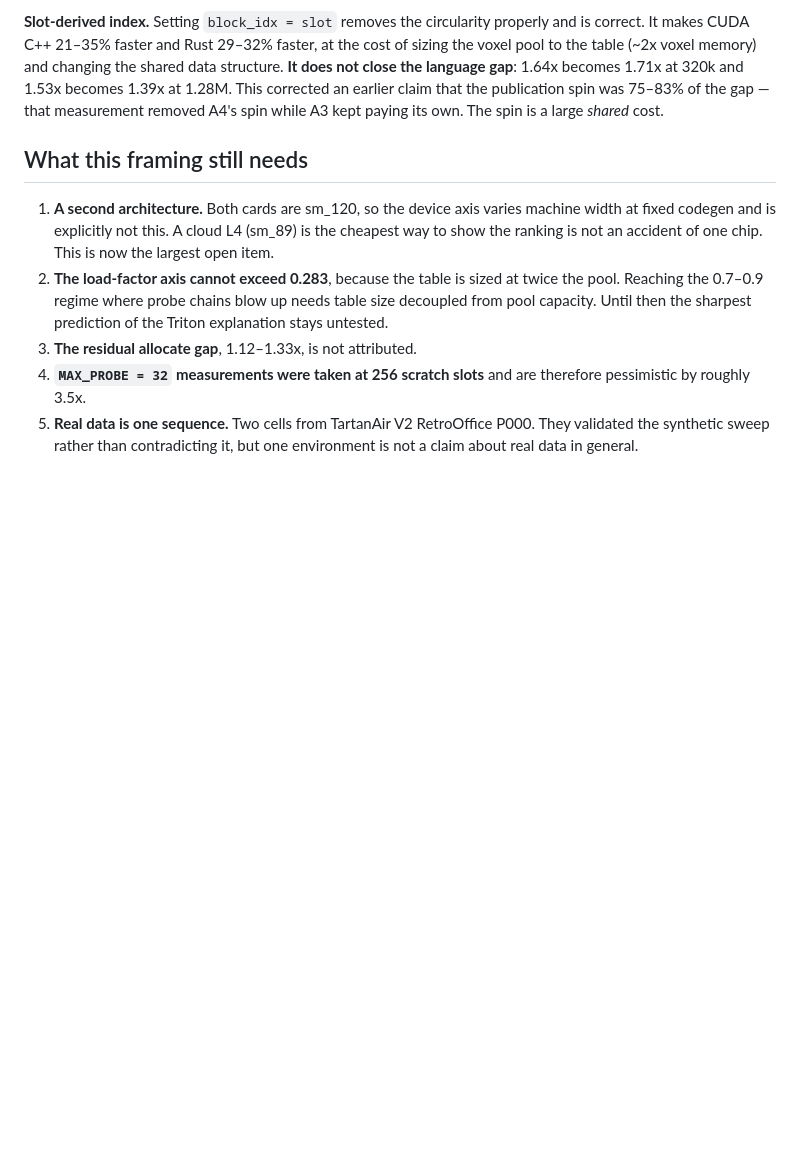
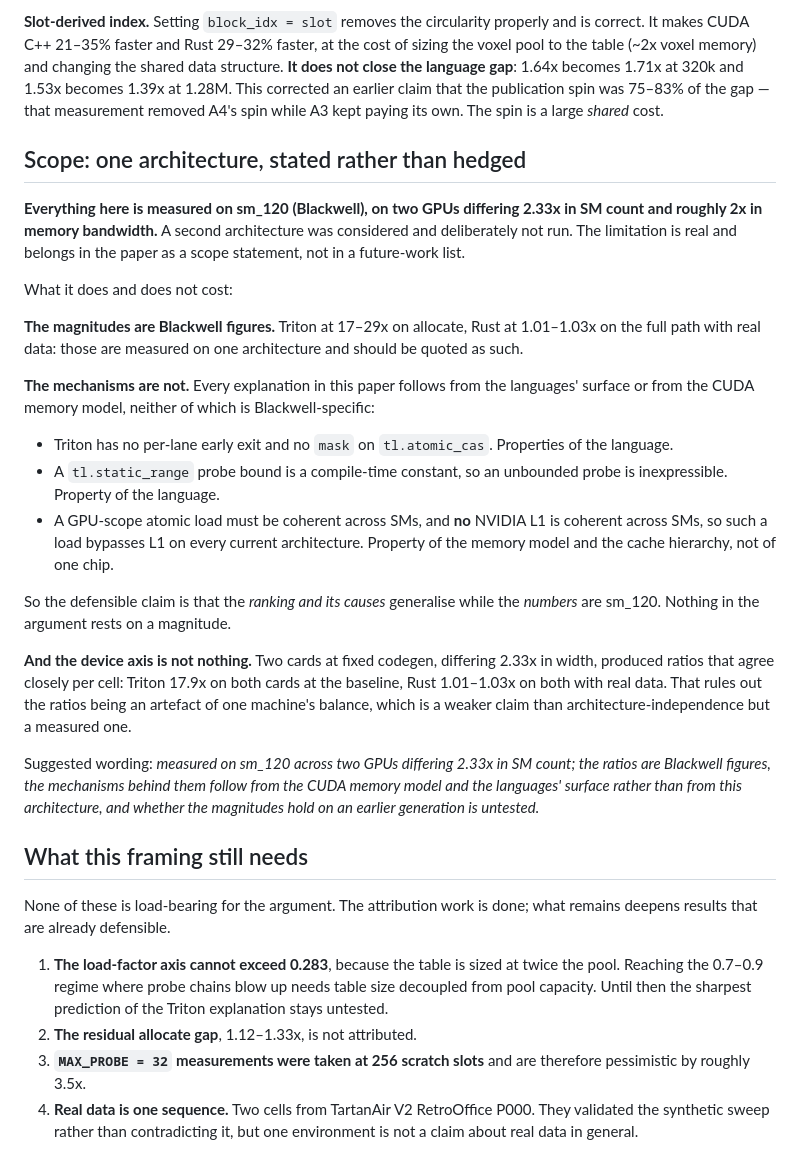
Before and after one commit to realitymatrix/what-irregularity-costs, a Markdown page: docs/PAPER-FRAMING.md, the part around the change. Rendered like a GitHub page; blank space fills up the shorter version.

Commit message:
Close the second-architecture item as a stated scope limit
A second architecture was considered and deliberately not run, so it
becomes a scope statement rather than an open item. Hedging it in a
future-work list would invite the question; stating it up front answers
it.

The split that makes this defensible: the magnitudes are Blackwell
figures and should be quoted as such, but every mechanism in the paper
follows from the languages' surface or from the CUDA memory model, and
neither is sm_120-specific. Triton's missing per-lane early exit and
missing mask on atomic_cas are language properties. A static_range probe
bound being a compile-time constant is a language property. And a
GPU-scope atomic load bypassing L1 follows from no NVIDIA L1 being
coherent across SMs, which holds on every current architecture, not just
this one.

So the ranking and its causes generalise while the numbers do not, and
nothing in the argument rests on a magnitude.

Also records that the device axis is not nothing: two cards at fixed
codegen differing 2.33x in width produced ratios that agree closely per
cell, 17.9x for Triton on both and 1.01-1.03x for Rust on both with real
data. That rules out the ratios being an artefact of one machine's
balance, which is weaker than architecture-independence but measured.

Remaining open items reduced to four, each explicitly not load-bearing:
the load-factor cap, the unattributed residual allocate gap, the
MAX_PROBE=32 measurements taken at the old scratch size, and real data
being one sequence.

Co-Authored-By: Claude Opus 5 <noreply@anthropic.com>

```diff
--- a/docs/PAPER-FRAMING.md
+++ b/docs/PAPER-FRAMING.md
@@ -252,19 +252,58 @@ the shared data structure. **It does not close the language gap**: 1.64x becomes
 that the publication spin was 75–83% of the gap — that measurement removed A4's
 spin while A3 kept paying its own. The spin is a large *shared* cost.
 
+## Scope: one architecture, stated rather than hedged
+
+**Everything here is measured on sm_120 (Blackwell), on two GPUs differing 2.33x
+in SM count and roughly 2x in memory bandwidth.** A second architecture was
+considered and deliberately not run. The limitation is real and belongs in the
+paper as a scope statement, not in a future-work list.
+
+What it does and does not cost:
+
+**The magnitudes are Blackwell figures.** Triton at 17–29x on allocate, Rust at
+1.01–1.03x on the full path with real data: those are measured on one
+architecture and should be quoted as such.
+
+**The mechanisms are not.** Every explanation in this paper follows from the
+languages' surface or from the CUDA memory model, neither of which is
+Blackwell-specific:
+
+* Triton has no per-lane early exit and no `mask` on `tl.atomic_cas`. Properties
+  of the language.
+* A `tl.static_range` probe bound is a compile-time constant, so an unbounded
+  probe is inexpressible. Property of the language.
+* A GPU-scope atomic load must be coherent across SMs, and **no** NVIDIA L1 is
+  coherent across SMs, so such a load bypasses L1 on every current architecture.
+  Property of the memory model and the cache hierarchy, not of one chip.
+
+So the defensible claim is that the *ranking and its causes* generalise while the
+*numbers* are sm_120. Nothing in the argument rests on a magnitude.
+
+**And the device axis is not nothing.** Two cards at fixed codegen, differing
+2.33x in width, produced ratios that agree closely per cell: Triton 17.9x on both
+cards at the baseline, Rust 1.01–1.03x on both with real data. That rules out the
+ratios being an artefact of one machine's balance, which is a weaker claim than
+architecture-independence but a measured one.
+
+Suggested wording: *measured on sm_120 across two GPUs differing 2.33x in SM
+count; the ratios are Blackwell figures, the mechanisms behind them follow from
+the CUDA memory model and the languages' surface rather than from this
+architecture, and whether the magnitudes hold on an earlier generation is
+untested.*
+
 ## What this framing still needs
 
-1. **A second architecture.** Both cards are sm_120, so the device axis varies
-   machine width at fixed codegen and is explicitly not this. A cloud L4 (sm_89)
-   is the cheapest way to show the ranking is not an accident of one chip. This
-   is now the largest open item.
-2. **The load-factor axis cannot exceed 0.283**, because the table is sized at
+None of these is load-bearing for the argument. The attribution work is done;
+what remains deepens results that are already defensible.
+
+1. **The load-factor axis cannot exceed 0.283**, because the table is sized at
    twice the pool. Reaching the 0.7–0.9 regime where probe chains blow up needs
    table size decoupled from pool capacity. Until then the sharpest prediction of
    the Triton explanation stays untested.
-3. **The residual allocate gap**, 1.12–1.33x, is not attributed.
-4. **`MAX_PROBE = 32` measurements were taken at 256 scratch slots** and are
+2. **The residual allocate gap**, 1.12–1.33x, is not attributed.
+3. **`MAX_PROBE = 32` measurements were taken at 256 scratch slots** and are
    therefore pessimistic by roughly 3.5x.
-5. **Real data is one sequence.** Two cells from TartanAir V2 RetroOffice P000.
+4. **Real data is one sequence.** Two cells from TartanAir V2 RetroOffice P000.
    They validated the synthetic sweep rather than contradicting it, but one
    environment is not a claim about real data in general.
```
